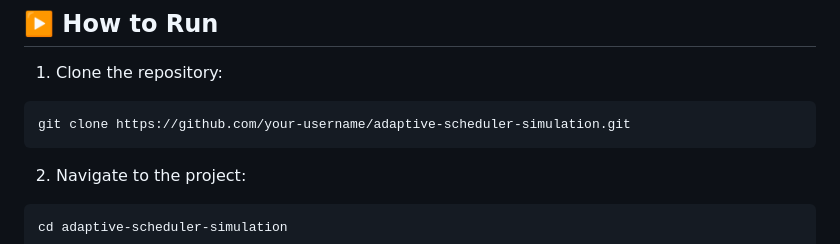
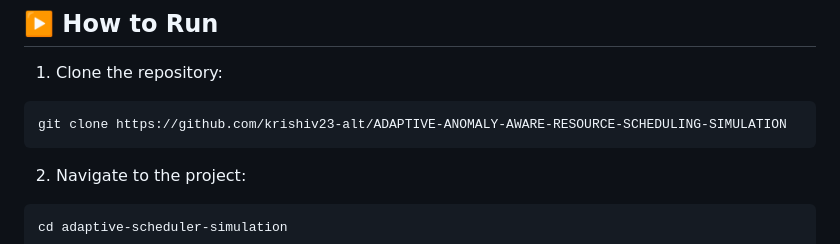
Before and after one commit to krishiv23-alt/ADAPTIVE-ANOMALY-AWARE-RESOURCE-SCHEDULING-SIMULATION, a Markdown page: README.md, the part around the change. Rendered like a GitHub page.

````diff
--- a/README.md
+++ b/README.md
@@ -67,7 +67,7 @@ scheduler-simulation
 1. Clone the repository:
 
 ```
-git clone https://github.com/your-username/adaptive-scheduler-simulation.git
+git clone https://github.com/krishiv23-alt/ADAPTIVE-ANOMALY-AWARE-RESOURCE-SCHEDULING-SIMULATION
 ```
 
 2. Navigate to the project:
````
